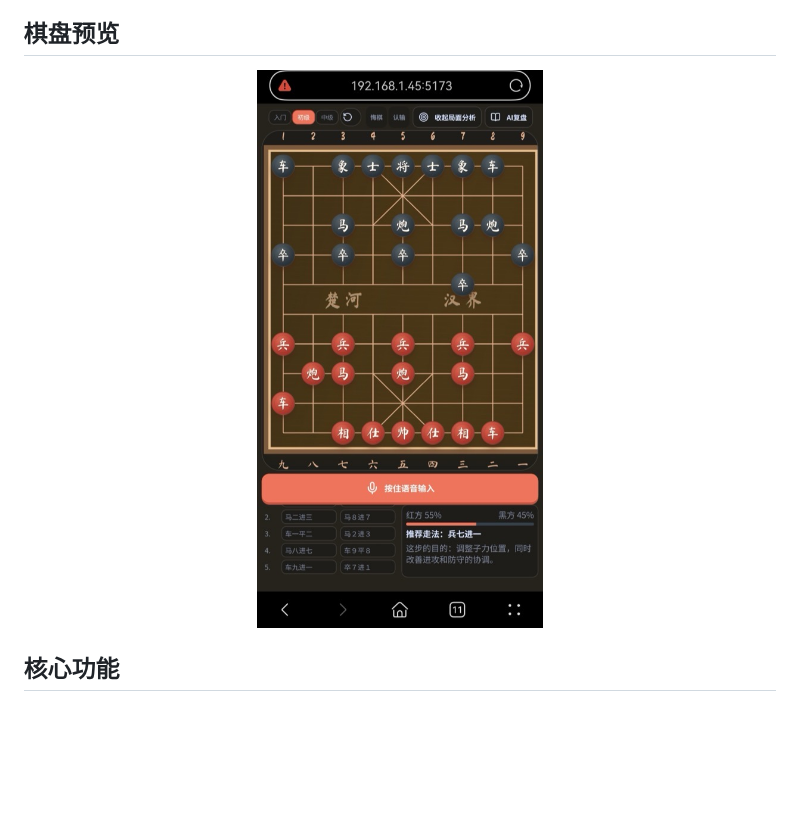
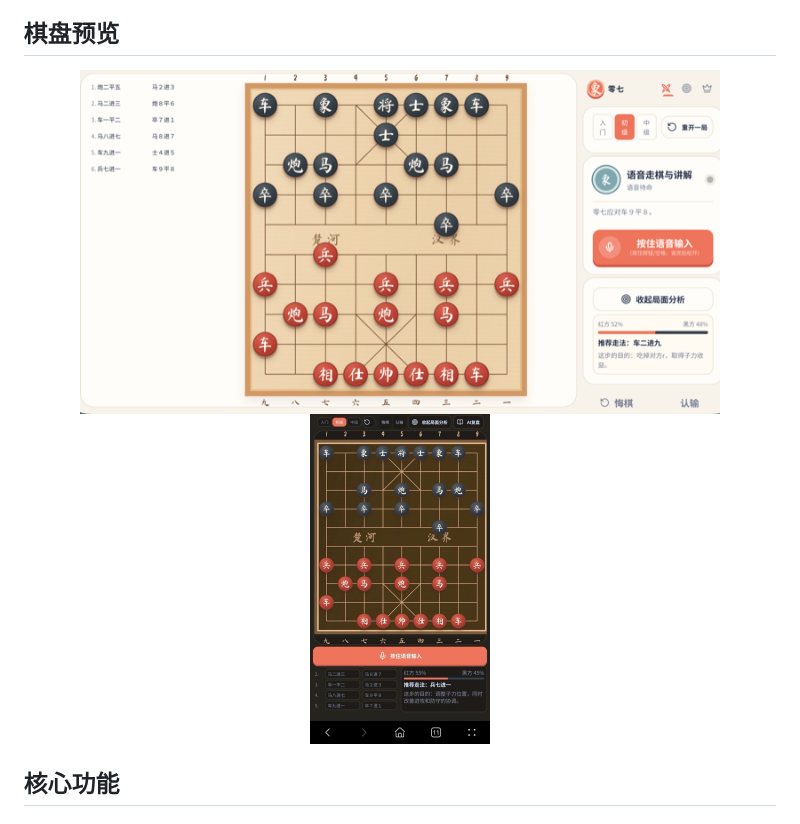
Before and after one commit to visualfc/zero7, a Markdown page: README.md, the part around the change. GitHub-like rendering; pictures changed too: docs/images/board-desktop.png, docs/images/board-mobile.jpg; blank space fills up the shorter version.

Commit message:
docs: show desktop and mobile previews

```diff
--- a/README.md
+++ b/README.md
@@ -9,7 +9,8 @@
 ## 棋盘预览
 
 <p align="center">
-  <img src="./docs/images/board-mobile.jpg" alt="零七移动端棋盘与语音输入" width="360" />
+  <img src="./docs/images/board-desktop.png" alt="零七桌面端棋盘与语音输入" width="640" />
+  <img src="./docs/images/board-mobile.jpg" alt="零七移动端棋盘与语音输入" width="180" />
 </p>
 
 ## 核心功能
```
